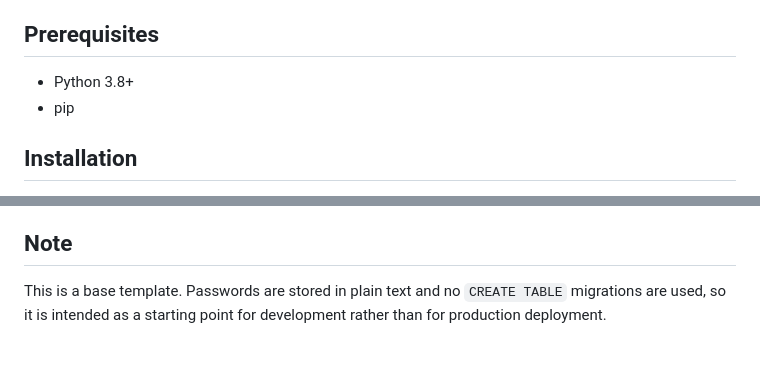
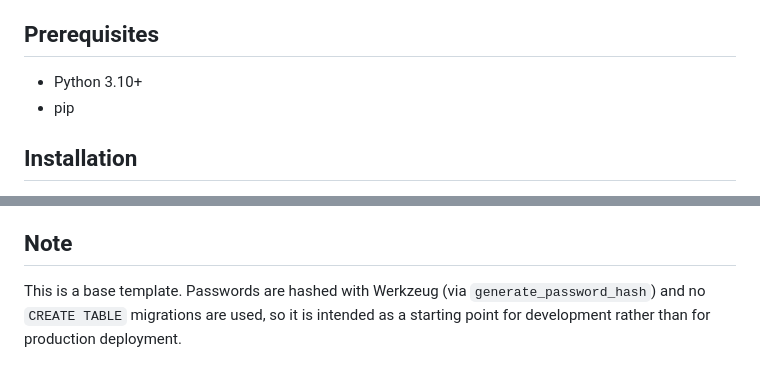
Before and after one commit to muditgoel135/Base-Flask-App, a Markdown page: README.md, 2 parts joined by grey strips. Drawn GitHub-style.

Commit message:
Update README prerequisites and note
Raise the documented Python requirement to 3.10+ and clarify that passwords are hashed with Werkzeug instead of stored in plain text.

```diff
--- a/README.md
+++ b/README.md
@@ -12,7 +12,7 @@ A minimal starter Flask application with user authentication (signup, login, log
 
 ## Prerequisites
 
-- Python 3.8+
+- Python 3.10+
 - pip
 
 ## Installation
@@ -108,4 +108,4 @@ Minimal AI assistance was used in the creation of the main application (mainly a
 
 ## Note
 
-This is a base template. Passwords are stored in plain text and no `CREATE TABLE` migrations are used, so it is intended as a starting point for development rather than for production deployment.
+This is a base template. Passwords are hashed with Werkzeug (via `generate_password_hash`) and no `CREATE TABLE` migrations are used, so it is intended as a starting point for development rather than for production deployment.
```
